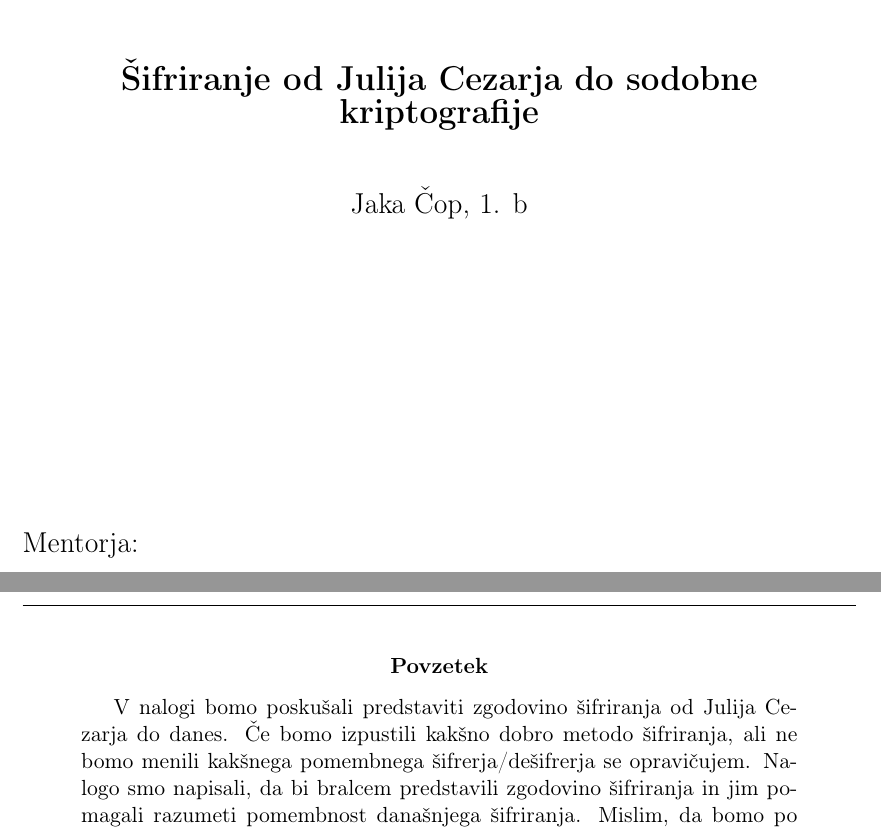
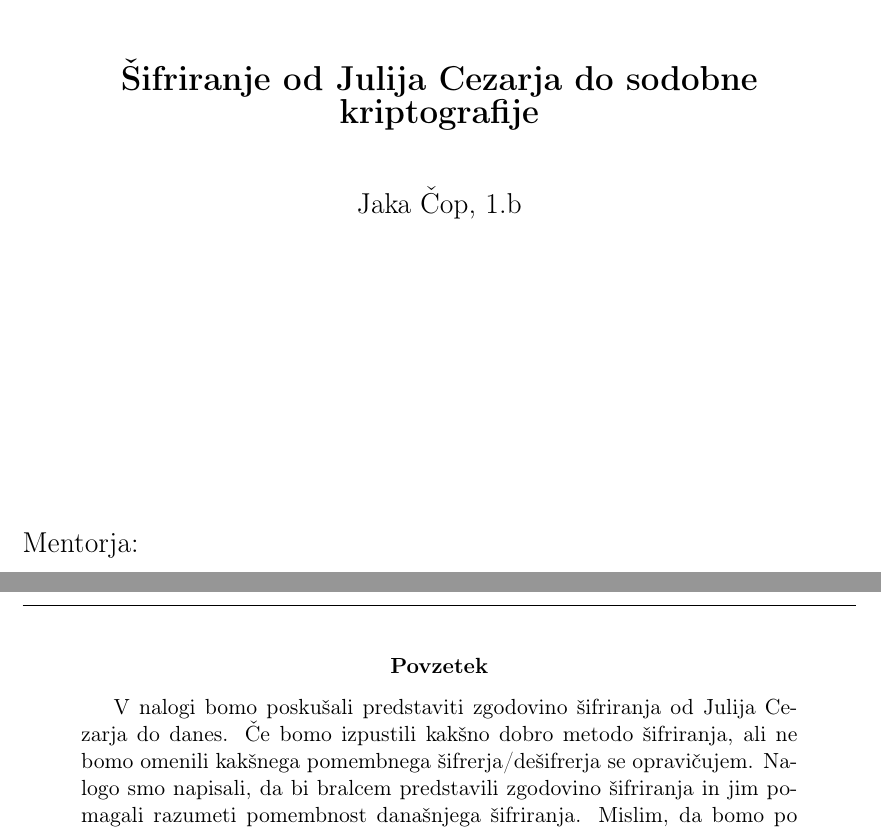
Before and after one commit to jakacop/Projektna-Naloga, a LaTeX document (Naloga.tex): two parts of pages 1 and 2 of 28, joined at a grey line, cut so that both start at the same text. Compiled offline with pdfLaTeX; the source files are stored in an older character set and shown here as Unicode.

Commit message:
Lektorski popravki.

```diff
--- a/Naloga.tex
+++ b/Naloga.tex
@@ -47,7 +47,7 @@
 
 %
 \newpage
-  \abstract{V nalogi bomo poskušali predstaviti zgodovino šifriranja od Julija Cezarja do danes. Če bomo izpustili kakšno dobro metodo šifriranja, ali ne bomo menili kakšnega pomembnega šifrerja/dešifrerja se opravičujem. Nalogo smo napisali, da bi bralcem predstavili zgodovino šifriranja in jim pomagali razumeti pomembnost današnjega šifriranja. Mislim, da bomo po pregledu projektno nalogo in bomo znali bolj ceniti pomembnost dobrega šifriranja, v prvi svetovni vojni je igralo ključno vlogo v zmagi zaveznikov, današnje dni pa je neprecenljivo.}
+  \abstract{V nalogi bomo poskušali predstaviti zgodovino šifriranja od Julija Cezarja do danes. Če bomo izpustili kakšno dobro metodo šifriranja, ali ne bomo omenili kakšnega pomembnega šifrerja/dešifrerja se opravičujem. Nalogo smo napisali, da bi bralcem predstavili zgodovino šifriranja in jim pomagali razumeti pomembnost današnjega šifriranja. Mislim, da bomo po pregledu projektno nalogo in bomo znali bolj ceniti pomembnost dobrega šifriranja, v prvi svetovni vojni je igralo ključno vlogo v zmagi zaveznikov, današnje dni pa je neprecenljivo.}
   \newpage
 %
 \thispagestyle{empty}
```
Also changed, not shown: Naloga.pdf, Naloga.tex (2 more changed lines), 2 other files.
